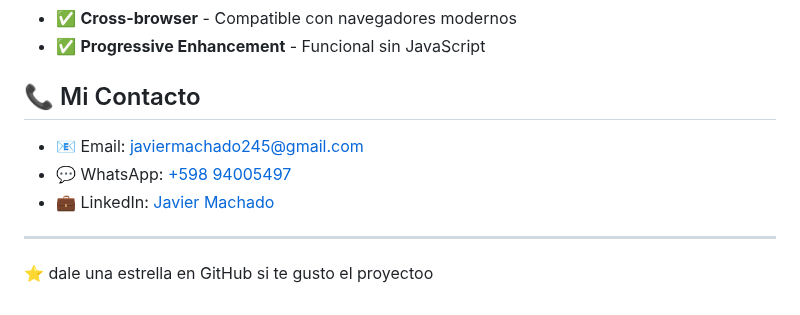
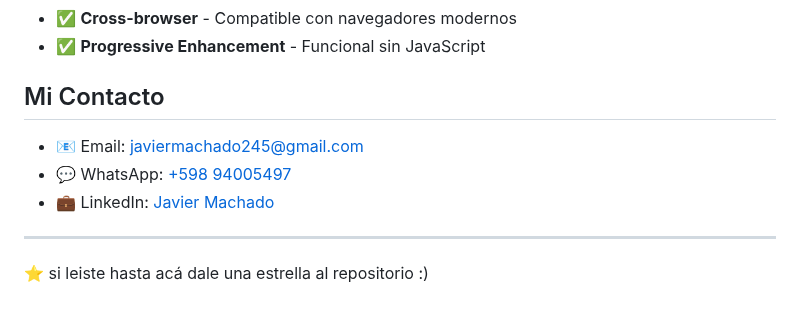
Before and after one commit to JavierMachadoo/marketing-landing-Alquimia, a Markdown page: README.md, the part around the change. GitHub-like rendering.

```diff
--- a/README.md
+++ b/README.md
@@ -90,7 +90,7 @@ cd marketing-landing-Alquimia
 - ✅ **Progressive Enhancement** - Funcional sin JavaScript
 
 
-## 📞 Mi Contacto
+##  Mi Contacto
 
 - 📧 Email: javiermachado245@gmail.com
 - 💬 WhatsApp: [+598 94005497](https://wa.me/59894005497)
@@ -98,4 +98,4 @@ cd marketing-landing-Alquimia
 
 ---
 
-⭐ dale una estrella en GitHub si te gusto el proyectoo
+⭐ si leiste hasta acá dale una estrella al repositorio :)
```
